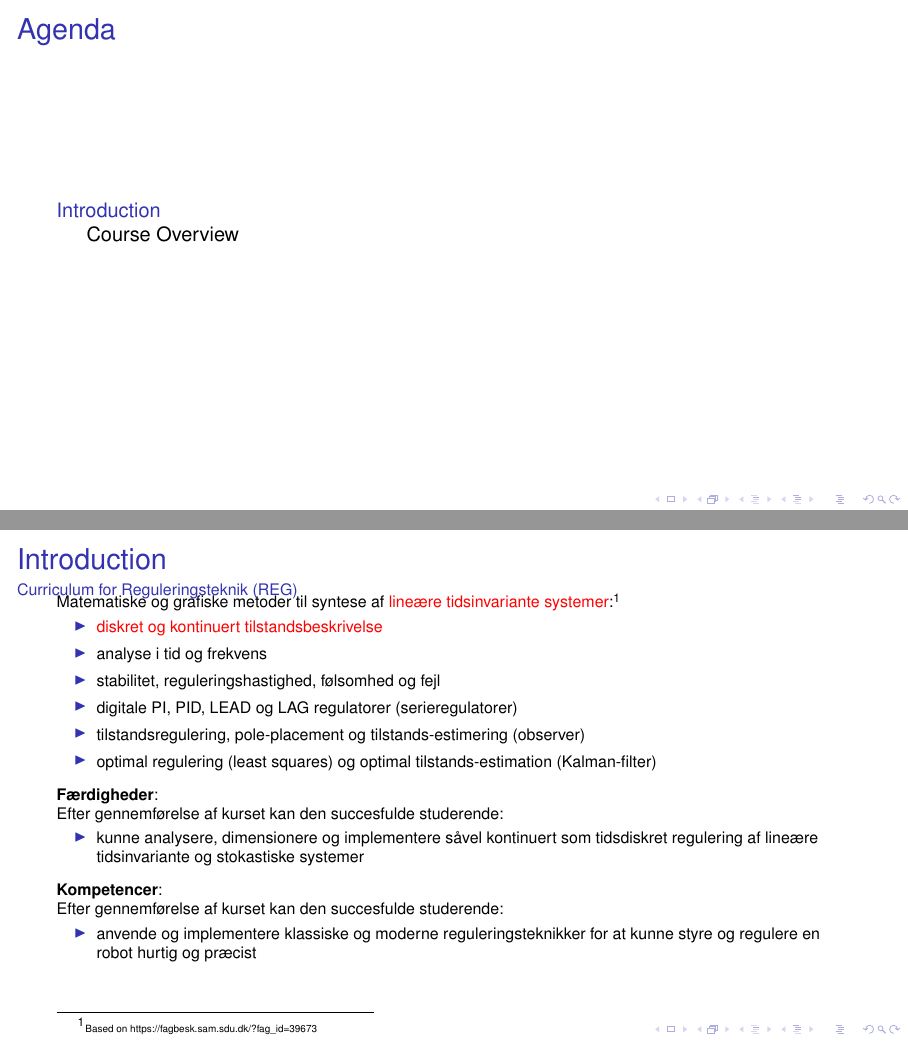
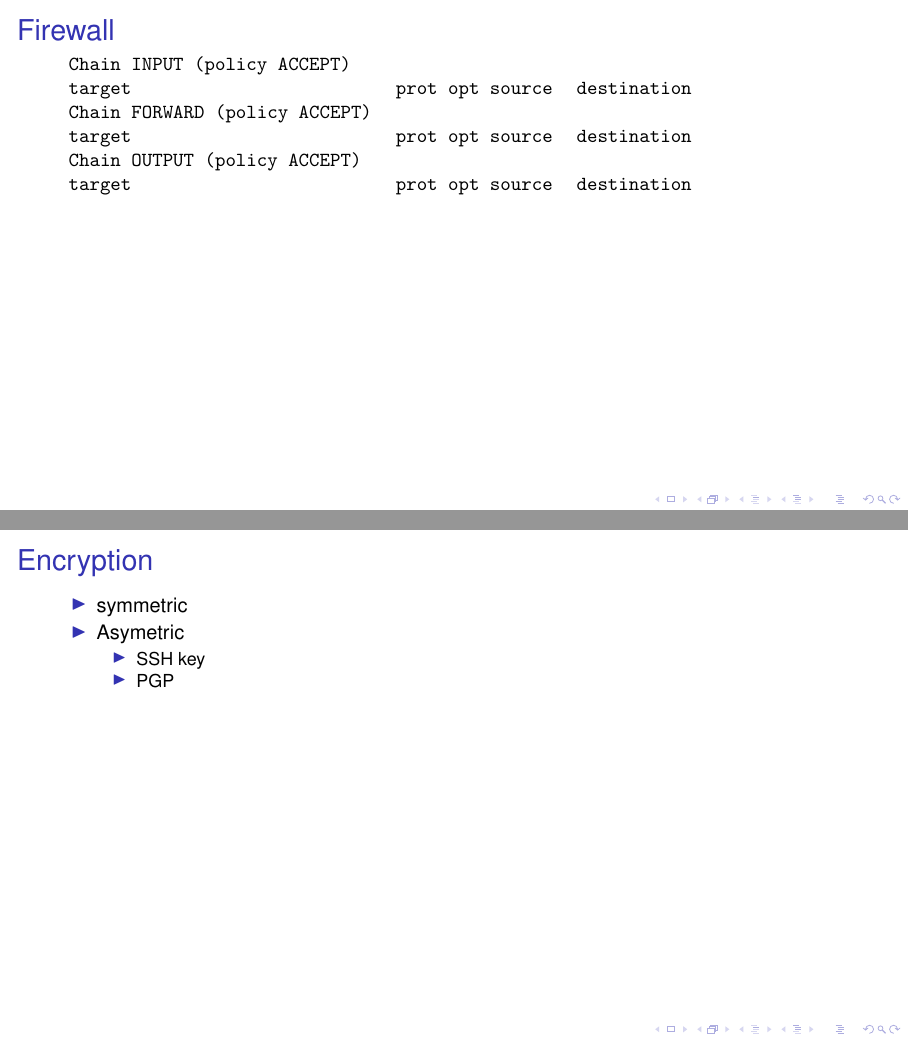
Before and after one commit to askebm/LIN-E19, LaTeX slides (4/main.tex): pages 2 and 3 of 3 before the commit and pages 3 and 4 of 5 after it, joined at a grey line. Compiled offline with pdfLaTeX; a LaTeX package or settings file that is missing is left out.

Commit message:
First pass slide 42

```diff
--- a/4/main.tex
+++ b/4/main.tex
@@ -38,13 +38,13 @@
   \href{#1}{{\usebeamercolor[bg]{SDUsimple}#2}}%
 }
 
-\title{Title}
-\subtitle{Subtitle}
+\title{Linux for Embedded Objects}
+\subtitle{LEO1-E19}
 %\date{\today}
 \date{ }
 
 \author{
-  \textbf{Author}
+  \textbf{Security}
 }
 
 % - Give the names in the same order as they appear in the paper.
@@ -58,7 +58,6 @@
   University of Southern Denmark
 ] % optional - is placed in the bottom of the sidebar on every slide
 {% is placed on the bottom of the title page
-  SDU Robotics\\
   The Maersk Mc-Kinney Moller Institute\\
   University of Southern Denmark
 
@@ -88,31 +87,28 @@
 \end{frame}
 %%%%%%%%%%%%%%%
 
-\section{Introduction}
+\begin{frame}[t]{Firewall}
+\tt
+\begin{tabular}{*{4}{l}}
+Chain INPUT (policy ACCEPT)&&&\\
+target&prot opt source&destination&\\
 
+Chain FORWARD (policy ACCEPT)\\
+target&prot opt source&destination&\\
 
-\subsection{Course Overview}
-\begin{frame}{Introduction}{Curriculum for Reguleringsteknik (REG)\vphantom{(y}}
-\vspace{-0.7em}
-{\footnotesize Matematiske og grafiske metoder til syntese af {\color{red}lineære tidsinvariante systemer}:\footnote{{\tiny Based on https://fagbesk.sam.sdu.dk/?fag\_id=39673}}
-\begin{itemize}
-\item {\color{red}diskret og kontinuert tilstandsbeskrivelse}
-\item analyse i tid og frekvens
-\item stabilitet, reguleringshastighed, følsomhed og fejl
-\item digitale PI, PID, LEAD og LAG regulatorer (serieregulatorer)
-\item tilstandsregulering, pole-placement og tilstands-estimering (observer)
-\item optimal regulering (least squares) og optimal tilstands-estimation (Kalman-filter)
-\end{itemize}
-\vspace{0.5em}
-\textbf{Færdigheder}:\\
-Efter gennemførelse af kurset kan den succesfulde studerende:
-\begin{itemize}
-\item kunne analysere, dimensionere og implementere såvel kontinuert som tidsdiskret regulering af lineære tidsinvariante og stokastiske systemer
-\end{itemize}
-\vspace{0.5em}
-\textbf{Kompetencer}:\\
-Efter gennemførelse af kurset kan den succesfulde studerende:
-\begin{itemize}
-\item anvende og implementere klassiske og moderne reguleringsteknikker for at kunne styre og regulere en robot hurtig og præcist
-\end{itemize}}
+Chain OUTPUT (policy ACCEPT)\\
+target&prot opt source&destination&\\
+\end{tabular}
+
 \end{frame}
+
+\begin{frame}[t]{Encryption}
+	\begin{itemize}
+		\item symmetric
+		\item Asymetric
+			\begin{itemize}
+				\item SSH key
+				\item PGP
+			\end{itemize}
+	\end{itemize}
+\end{frame}
```
Also changed, not shown: 4/main.tex (5 more changed lines).
